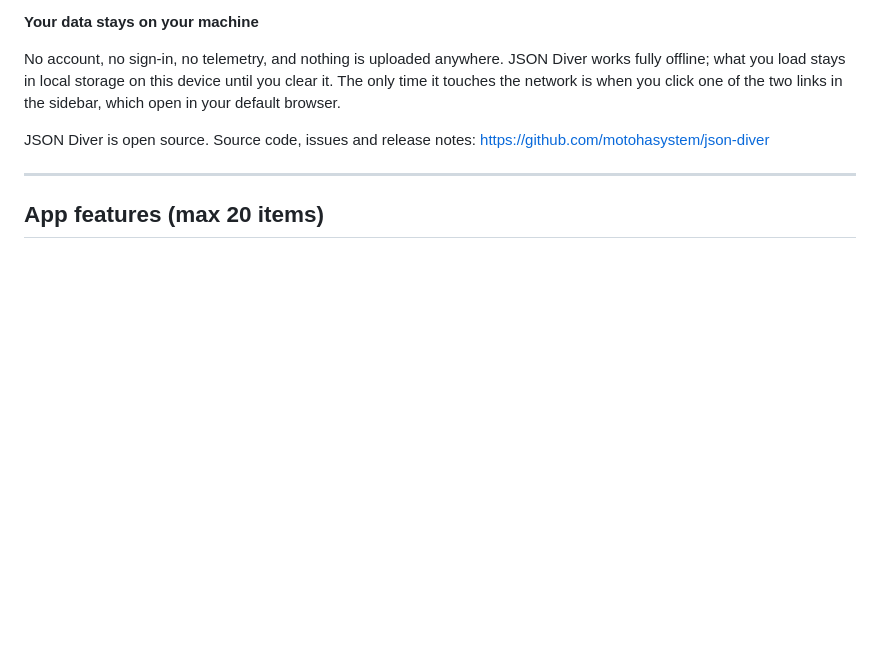
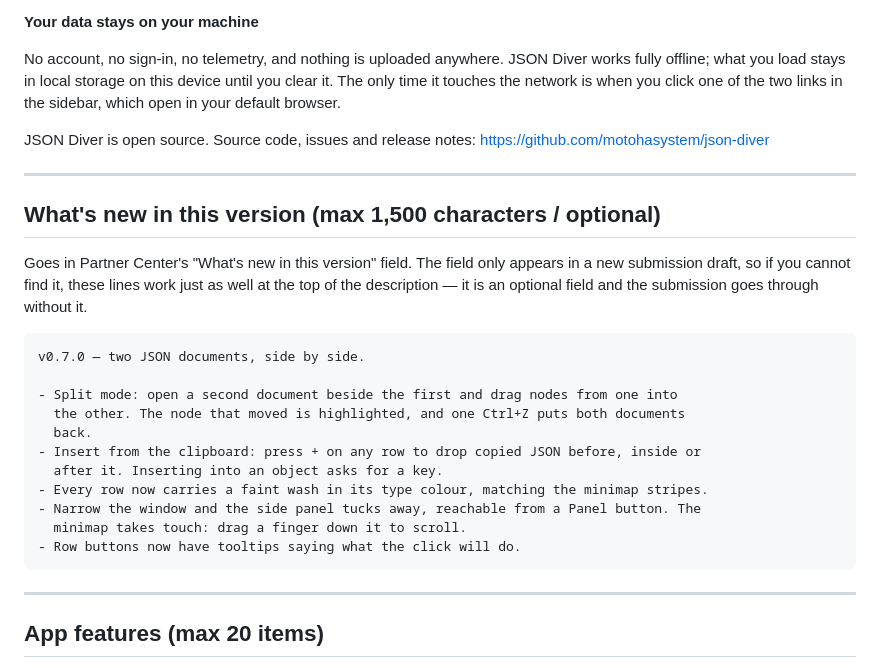
Before and after one commit to motohasystem/json-diver, a Markdown page: store/listing-en.md, the part around the change. Rendered like a GitHub page; blank space fills up the shorter version.

````diff
--- a/store/listing-en.md
+++ b/store/listing-en.md
@@ -112,6 +112,29 @@ https://github.com/motohasystem/json-diver
 
 ---
 
+## What's new in this version (max 1,500 characters / optional)
+
+Goes in Partner Center's "What's new in this version" field. The field only appears
+in a new submission draft, so if you cannot find it, these lines work just as well at
+the top of the description — it is an optional field and the submission goes through
+without it.
+
+```
+v0.7.0 — two JSON documents, side by side.
+
+- Split mode: open a second document beside the first and drag nodes from one into
+  the other. The node that moved is highlighted, and one Ctrl+Z puts both documents
+  back.
+- Insert from the clipboard: press + on any row to drop copied JSON before, inside or
+  after it. Inserting into an object asks for a key.
+- Every row now carries a faint wash in its type colour, matching the minimap stripes.
+- Narrow the window and the side panel tucks away, reachable from a Panel button. The
+  minimap takes touch: drag a finger down it to scroll.
+- Row buttons now have tooltips saying what the click will do.
+```
+
+---
+
 ## App features (max 20 items)
 
 1. Renders JSON as a collapsible tree with per-type icons and child counts
````
Also changed, not shown: store/listing-ja.md (+21 -0 lines).
